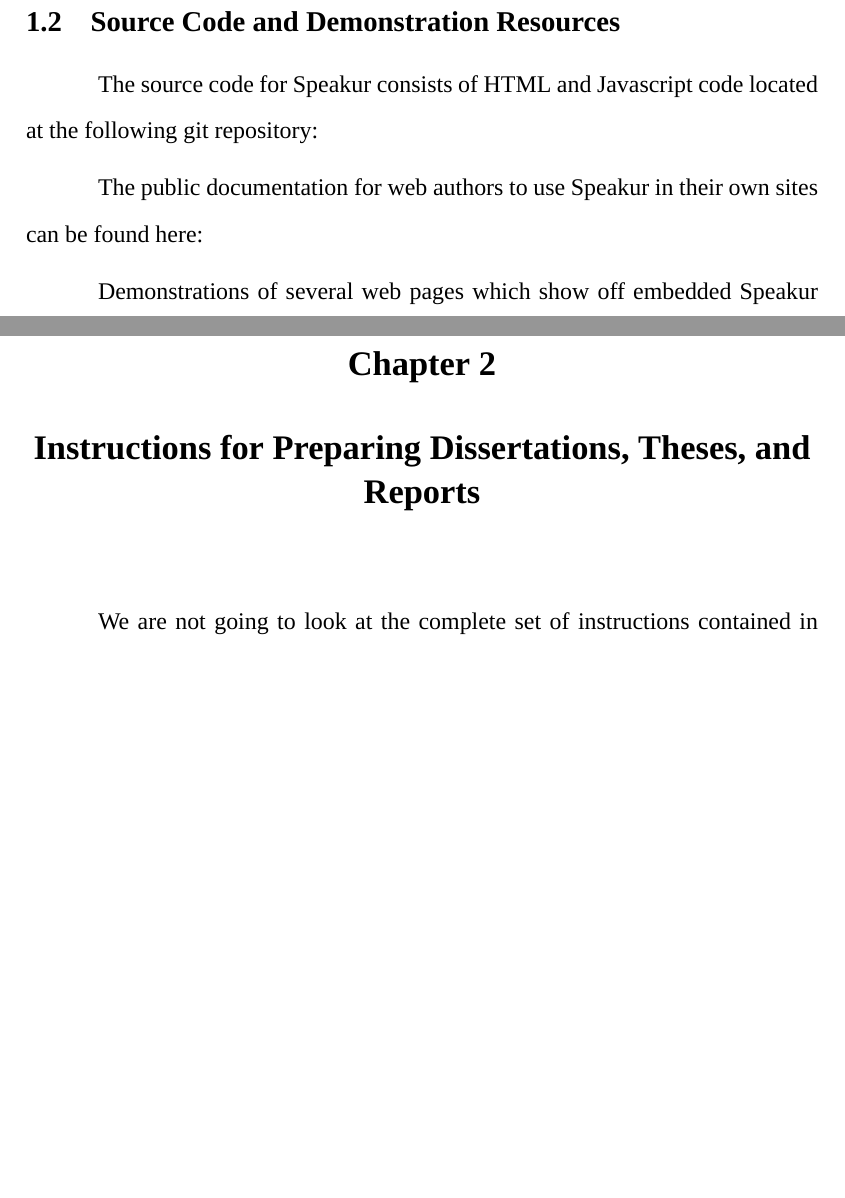
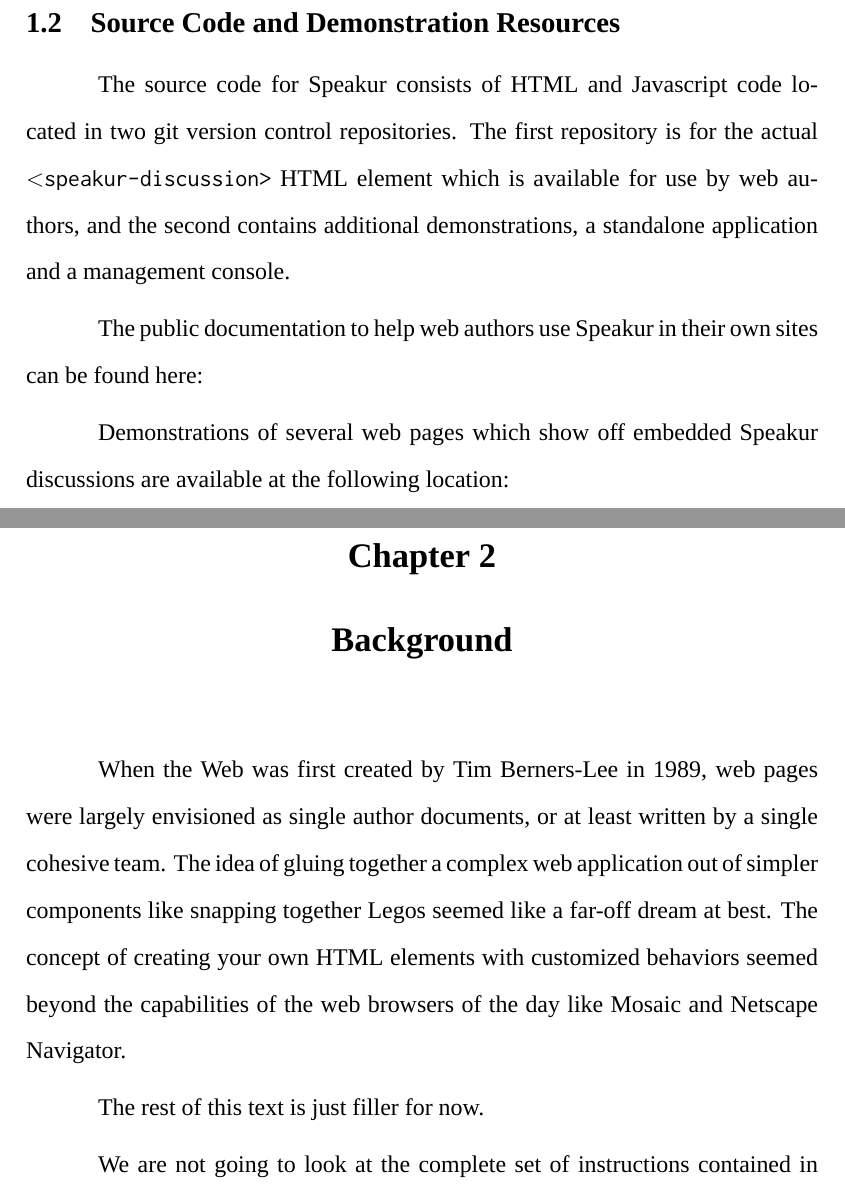
Before and after one commit to Preston-Landers/planders-msreport, a LaTeX thesis (latex/planders-msreport.tex, which reads latex/chapter-background.tex, latex/chapter-introduction.tex): two parts of pages 13 and 15 of 50 before the commit and two parts of pages 14 and 15 of 50 after it, joined at a grey line, cut so that both start at the same text, the shorter picture padded with empty space. Compiled offline with XeLaTeX; a missing font is replaced by an installed copy or a similar font; a LaTeX package or settings file that is missing is left out.

Commit message:
Having some fun now.

```diff
--- a/latex/chapter-background.tex
+++ b/latex/chapter-background.tex
@@ -1,6 +1,12 @@
-\chapter{Instructions for Preparing Dissertations, Theses, and Reports}
-\index{Instructions for Preparing Dissertations, Theses, and Reports%
-@\emph{Instructions for Preparing Dissertations, Theses, and Reports}}%
+\chapter{Background}
+\index{Background%
+@\emph{Background}}%
+
+When the Web was first created by Tim Berners-Lee in 1989, web pages were largely envisioned as single author documents, or at least written by a single cohesive team.
+The idea of gluing together a complex web application out of simpler components like snapping together Legos seemed like a far-off dream at best.
+The concept of creating your own HTML elements with customized behaviors seemed beyond the capabilities of the web browsers of the day like Mosaic and Netscape Navigator.
+
+The rest of this text is just filler for now.
 
 We are not going to look at the complete set of instructions contained
 in \emph{Instructions for Preparation of Doctoral Dissertations and
--- a/latex/chapter-introduction.tex
+++ b/latex/chapter-introduction.tex
@@ -45,8 +53,8 @@
 \section{Source Code and Demonstration Resources}
 \index{Source Code and Demonstration Resources@\emph{Source Code and Demonstration Resources}}%
 
-The source code for Speakur consists of HTML and Javascript code located at the following git repository:
+The source code for Speakur consists of HTML and Javascript code located in two git version control repositories. The first repository is for the actual \texttt{$\textless$speakur-discussion\textgreater} HTML element which is available for use by web authors, and the second contains additional demonstrations, a standalone application and a management console.
 
-The public documentation for web authors to use Speakur in their own sites can be found here:
+The public documentation to help web authors use Speakur in their own sites can be found here:
 
 Demonstrations of several web pages which show off embedded Speakur discussions are available at the following location:
--- a/latex/planders-msreport.tex
+++ b/latex/planders-msreport.tex
@@ -129,7 +129,7 @@
 %	[Charles Townes]
 %	{Arthur Schawlow}
 \committeemembers
-	{Christine Julien}
+	{Your Name Here}
 
 
 %%%%%%%%%%%%%%%%%%%%%%%%%%%%%%%%%%%%%%%%%%%%%%%%%%%%%%%%%%%%%%%%%%%%%%
```
Also changed, not shown: latex/planders-msreport.pdf, latex/chapter-introduction.tex (20 more changed lines).
